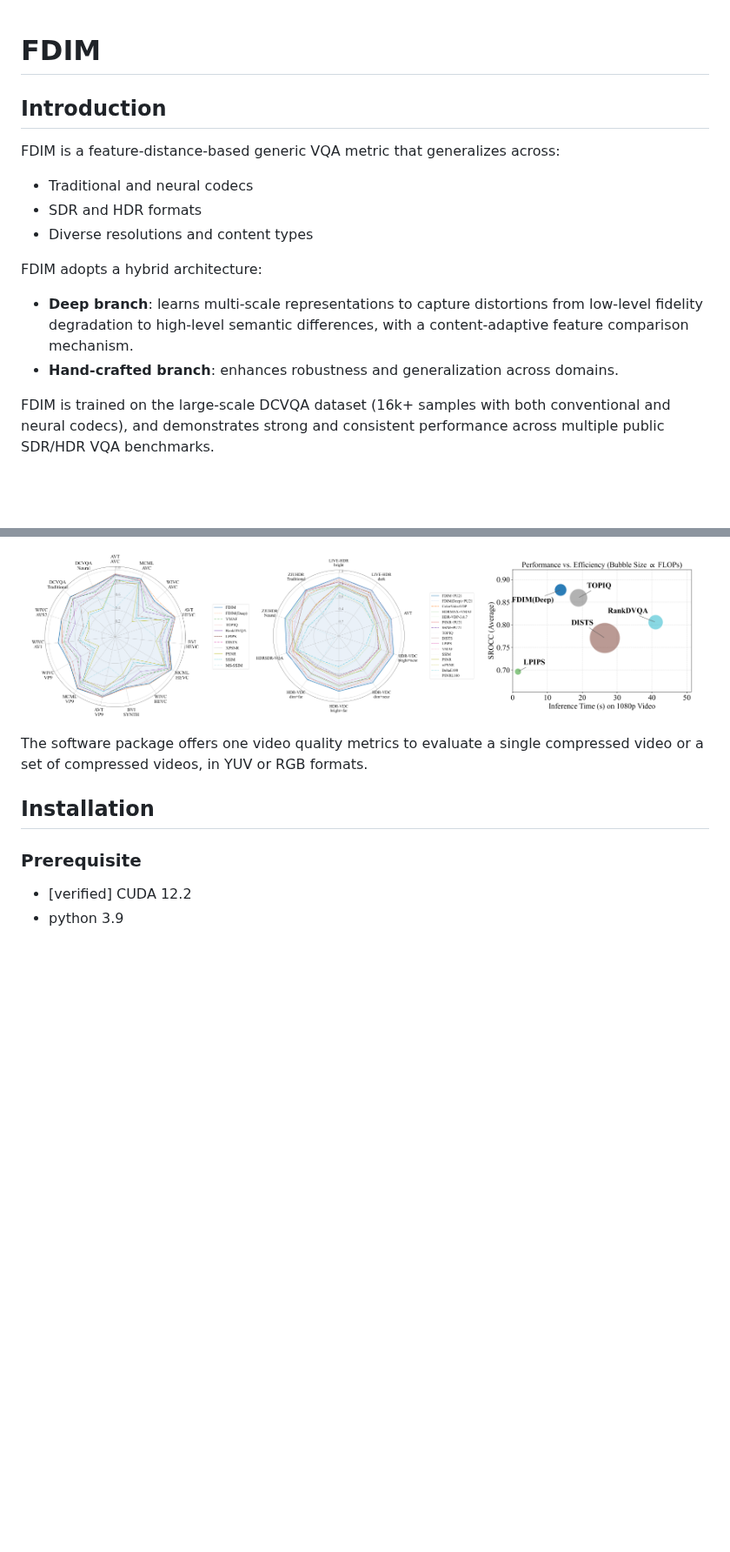
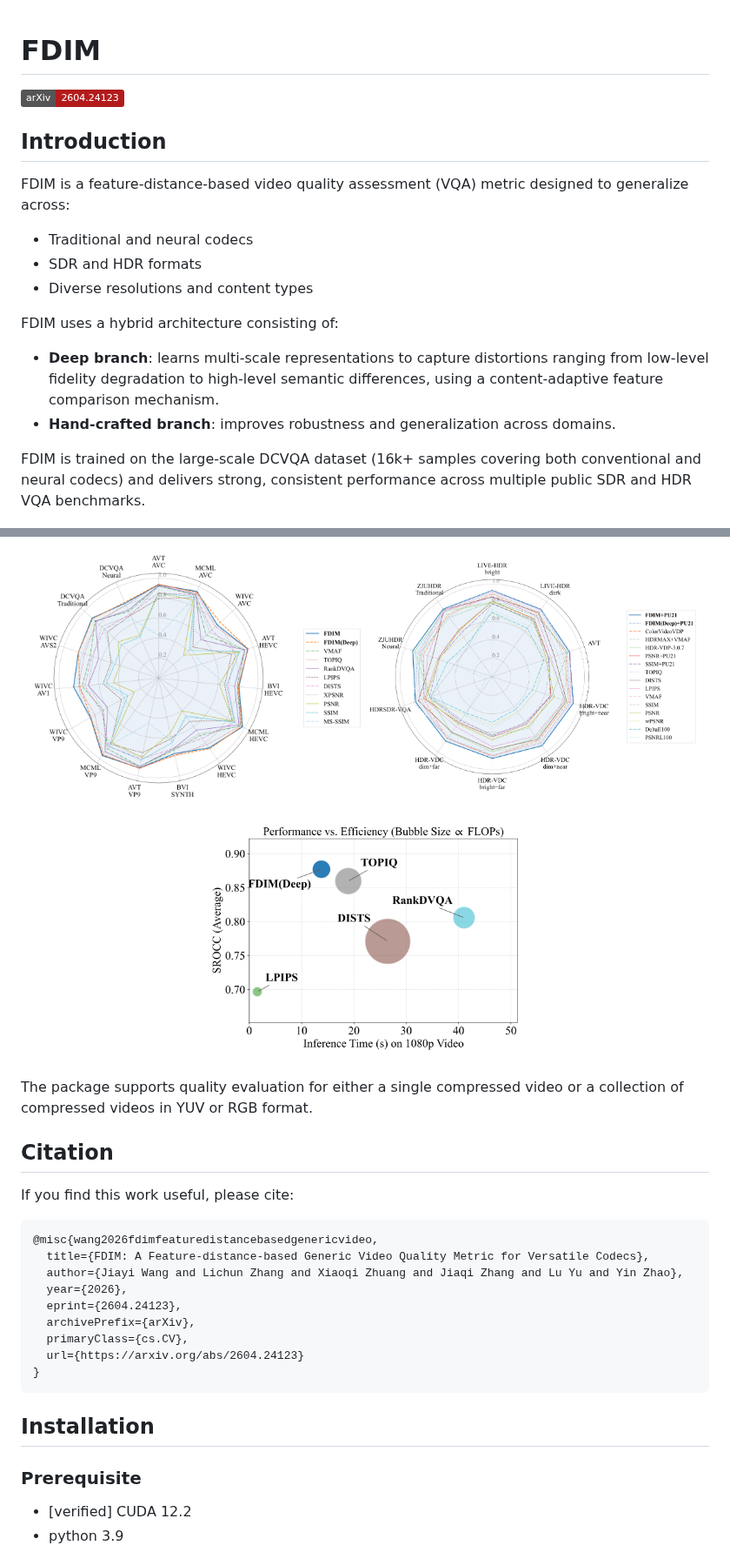
Before and after one commit to MCL-ZJU/FDIM, a Markdown page: README.md, 2 parts joined by grey strips. Shown at 87% size. GitHub-like rendering; pictures changed too: asset/radar_hdr_all_in_one.png, asset/radar_sdr_all_in_one.png; badges without logos; blank space fills up the shorter version.

Commit message:
Update README citation and paper badge

````diff
--- a/README.md
+++ b/README.md
@@ -1,29 +1,50 @@
 # FDIM
+
+[![arXiv](https://img.shields.io/badge/arXiv-2604.24123-b31b1b.svg)](https://arxiv.org/abs/2604.24123)
 
 ## Introduction
 
-FDIM is a feature-distance-based generic VQA metric that generalizes across:
+FDIM is a feature-distance-based video quality assessment (VQA) metric designed to generalize across:
 
 - Traditional and neural codecs
 - SDR and HDR formats
 - Diverse resolutions and content types
 
-FDIM adopts a hybrid architecture:
+FDIM uses a hybrid architecture consisting of:
 
-- **Deep branch**: learns multi-scale representations to capture distortions from low-level fidelity degradation to high-level semantic differences, with a content-adaptive feature comparison mechanism.
-- **Hand-crafted branch**: enhances robustness and generalization across domains.
+- **Deep branch**: learns multi-scale representations to capture distortions ranging from low-level fidelity degradation to high-level semantic differences, using a content-adaptive feature comparison mechanism.
+- **Hand-crafted branch**: improves robustness and generalization across domains.
 
-FDIM is trained on the large-scale DCVQA dataset (16k+ samples with both conventional and neural codecs), and demonstrates strong and consistent performance across multiple public SDR/HDR VQA benchmarks.
+FDIM is trained on the large-scale DCVQA dataset (16k+ samples covering both conventional and neural codecs) and delivers strong, consistent performance across multiple public SDR and HDR VQA benchmarks.
 
 ![FDIM overview](./asset/FDIM.png)
 
 <p align="center">
-  <img src="./asset/radar_sdr_all_in_one.png" alt="SDR radar results" width="32%" />
-  <img src="./asset/radar_hdr_all_in_one.png" alt="HDR radar results" width="32%" />
-  <img src="./asset/bubble_plot.png" alt="Bubble plot results" width="32%" />
+  <img src="./asset/radar_sdr_all_in_one.png" alt="SDR radar results" width="48%" />
+  <img src="./asset/radar_hdr_all_in_one.png" alt="HDR radar results" width="48%" />
 </p>
 
-The software package offers one video quality metrics to evaluate a single compressed video or a set of compressed videos, in YUV or RGB formats.
+<p align="center">
+  <img src="./asset/bubble_plot.png" alt="Bubble plot results" width="48%" />
+</p>
+
+The package supports quality evaluation for either a single compressed video or a collection of compressed videos in YUV or RGB format.
+
+## Citation
+
+If you find this work useful, please cite:
+
+```bibtex
+@misc{wang2026fdimfeaturedistancebasedgenericvideo,
+  title={FDIM: A Feature-distance-based Generic Video Quality Metric for Versatile Codecs},
+  author={Jiayi Wang and Lichun Zhang and Xiaoqi Zhuang and Jiaqi Zhang and Lu Yu and Yin Zhao},
+  year={2026},
+  eprint={2604.24123},
+  archivePrefix={arXiv},
+  primaryClass={cs.CV},
+  url={https://arxiv.org/abs/2604.24123}
+}
+```
 
 ## Installation
 
````
